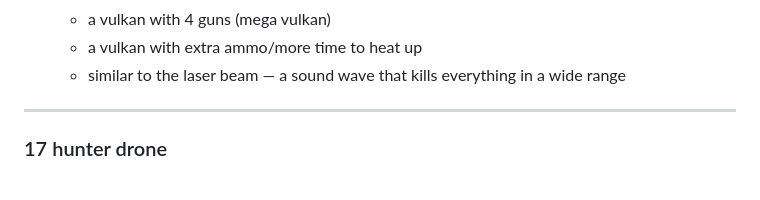
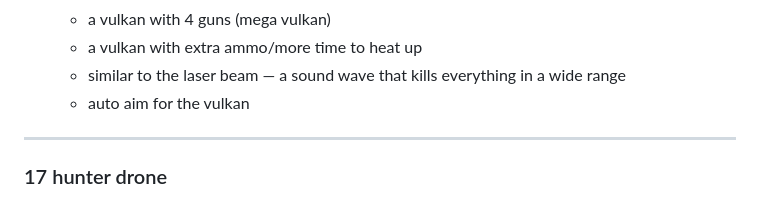
Before and after one commit to UriZ/missile-attack-aracde-web, a Markdown page: DEVPLAN.md, the part around the change. Rendered like a GitHub page.

Commit message:
Update DEVPLAN: add auto aim vulkan upgrade idea
Co-Authored-By: Claude Opus 4.6 <noreply@anthropic.com>

```diff
--- a/DEVPLAN.md
+++ b/DEVPLAN.md
@@ -119,6 +119,7 @@ Legend: ~~Strikethrough~~ = Done | **Bold** = In Progress/QA | Normal = Planned
     - a vulkan with 4 guns (mega vulkan)
     - a vulkan with extra ammo/more time to heat up
     - similar to the laser beam — a sound wave that kills everything in a wide range
+    - auto aim for the vulkan
 
 
 ---
```
